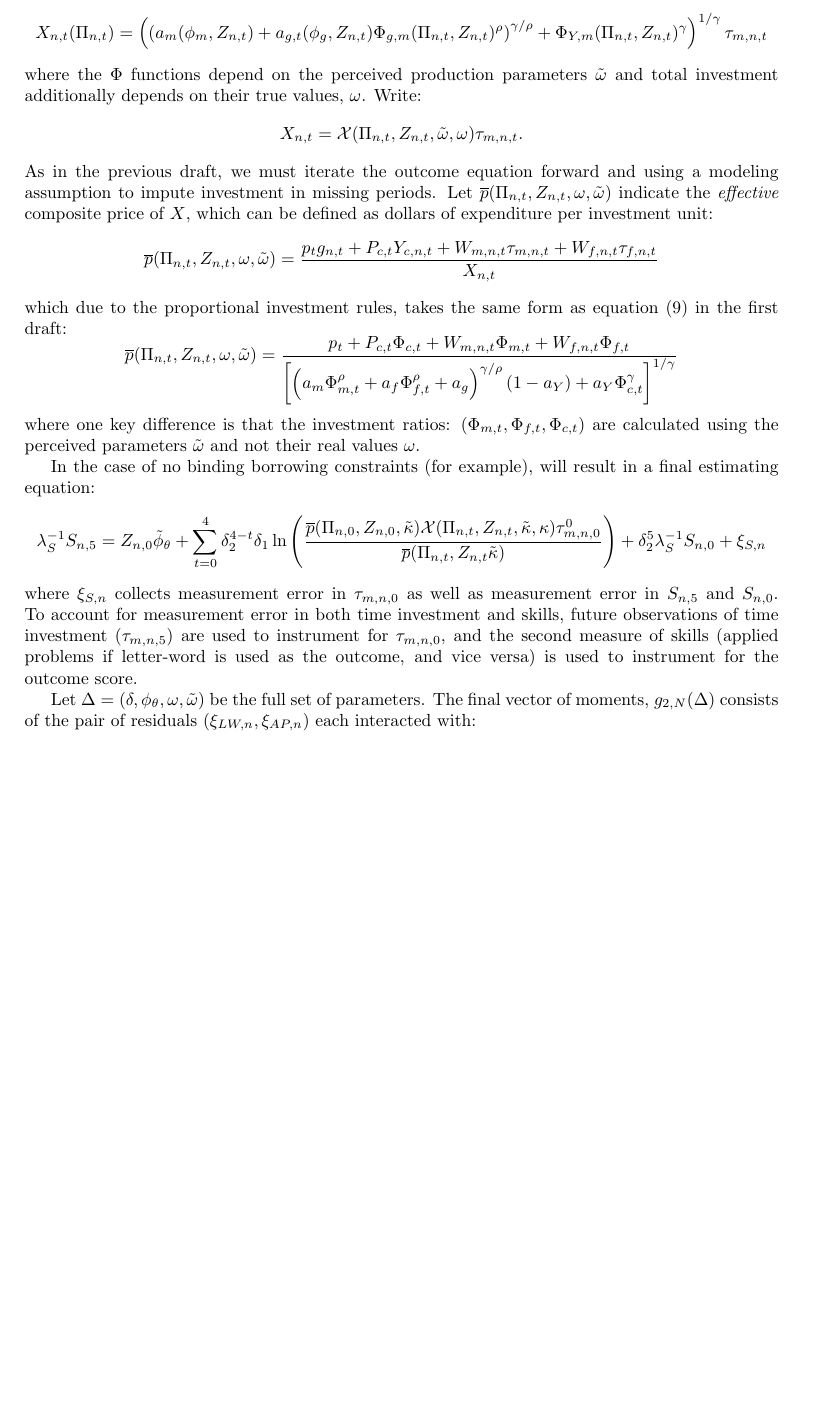
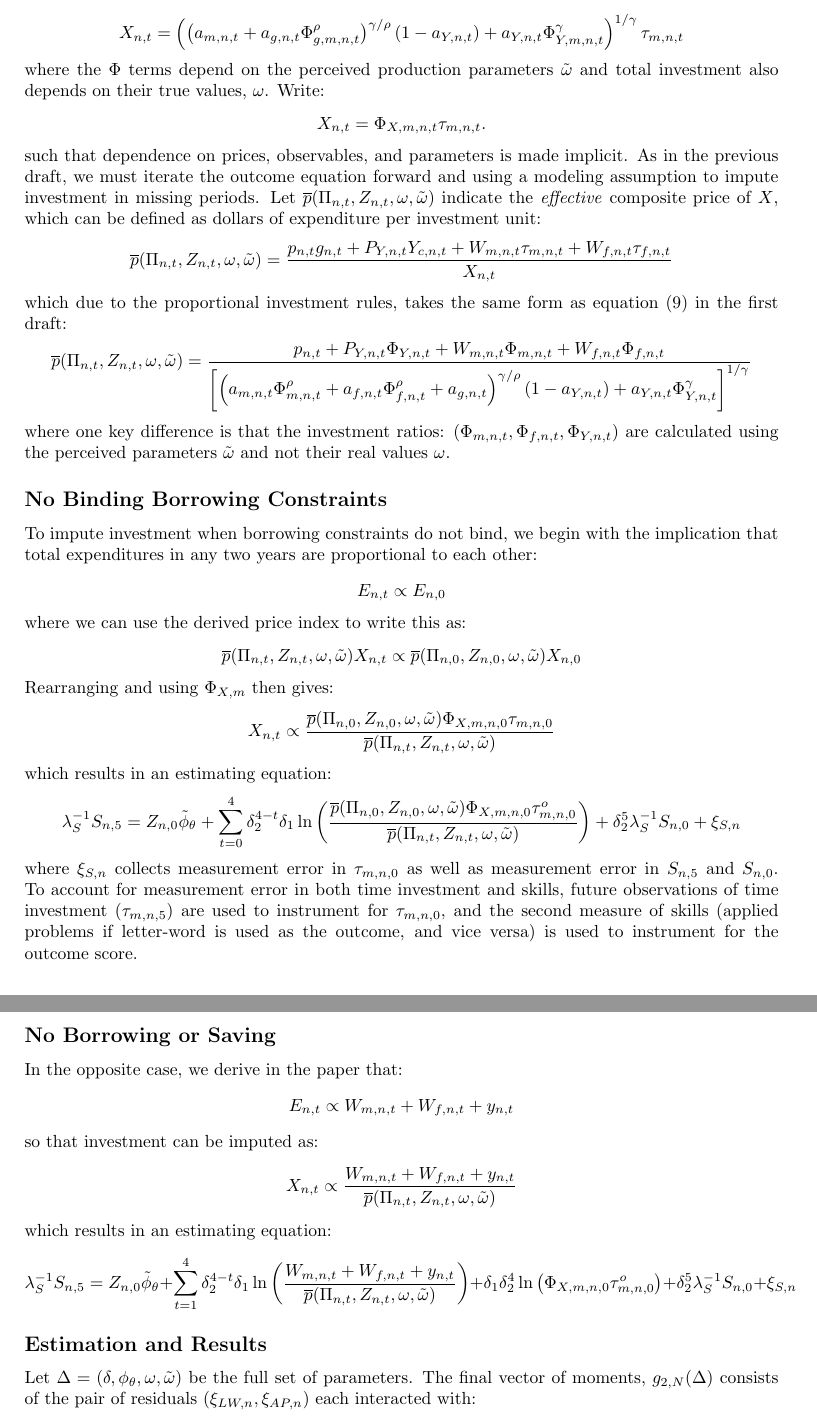
Before and after one commit to josephmullins/ChildSkillProduction, a LaTeX document (notes/results_new.tex): part of page 3 of 8 before the commit and two parts of pages 3 and 4 of 8 after it, the two joined at a grey line, cut so that both start at the same text, the shorter picture padded with empty space. Compiled offline with pdfLaTeX.

Commit message:
updated notes

```diff
--- a/notes/results_new.tex
+++ b/notes/results_new.tex
@@ -51,22 +51,40 @@ is asymptotically standard normal under the null. Here, $\xi_{Y,m,n,t}$ is the r
 
 Next, the intratemporal moment conditions are expanded to include intertemporal moment conditions on skill outcomes. Differently from the original approach, the overall input $X_{n,t}$ may be imputed using separate relative demand parameters. For the case of single mothers (for example) this is:
 
-\[ X_{n,t}(\Pi_{n,t}) = \left(\left(a_{m}(\phi_{m},Z_{n,t}) + a_{g,t}(\phi_{g},Z_{n,t})\Phi_{g,m}(\Pi_{n,t},Z_{n,t})^\rho\right)^{\gamma/
-\rho} + \Phi_{Y,m}(\Pi_{n,t},Z_{n,t})^\gamma\right)^{1/\gamma}\tau_{m,n,t}
+\[ X_{n,t} = \left(\left(a_{m,n,t} + a_{g,n,t}\Phi_{g,m,n,t}^\rho\right)^{\gamma/
+\rho}(1-a_{Y,n,t}) + a_{Y,n,t}\Phi_{Y,m,n,t}^\gamma\right)^{1/\gamma}\tau_{m,n,t}
  \]
-where the $\Phi$ functions depend on the perceived production parameters $\tilde{\omega}$ and total investment additionally depends on their true values, $\omega$. Write:
-\[ X_{n,t} = \mathcal{X}(\Pi_{n,t},Z_{n,t},\tilde{\omega},\omega)\tau_{m,n,t}.\]
+where the $\Phi$ terms depend on the perceived production parameters $\tilde{\omega}$ and total investment also depends on their true values, $\omega$. Write:
+\[ X_{n,t} = \Phi_{X,m,n,t}\tau_{m,n,t}.\]
+such that dependence on prices, observables, and parameters is made implicit.
 As in the previous draft, we must iterate the outcome equation forward and using a modeling assumption to impute investment in missing periods. Let $\overline{p}(\Pi_{n,t},Z_{n,t},\omega,\tilde{\omega})$ indicate the \emph{effective} composite price of $X$, which can be defined as dollars of expenditure per investment unit:
-\[ \overline{p}(\Pi_{n,t},Z_{n,t},\omega,\tilde{\omega}) = \frac{p_{t}g_{n,t}+P_{c,t}Y_{c,n,t}+W_{m,n,t}\tau_{m,n,t}+W_{f,n,t}\tau_{f,n,t}}{X_{n,t}} \]
+\[ \overline{p}(\Pi_{n,t},Z_{n,t},\omega,\tilde{\omega}) = \frac{p_{n,t}g_{n,t}+P_{Y,n,t}Y_{c,n,t}+W_{m,n,t}\tau_{m,n,t}+W_{f,n,t}\tau_{f,n,t}}{X_{n,t}} \]
 which due to the proportional investment rules, takes the same form as equation (9) in the first draft:
-\[ \overline{p}(\Pi_{n,t},Z_{n,t},\omega,\tilde{\omega}) = \frac{p_{t}+P_{c,t}\Phi_{c,t}+W_{m,n,t}\Phi_{m,t}+W_{f,n,t}\Phi_{f,t}}{\left[\left(a_{m}\Phi_{m,t}^\rho+a_{f}\Phi_{f,t}^\rho+a_{g}\right)^{\gamma / \rho}(1-a_{Y}) + a_{Y}\Phi_{c,t}^{\gamma}\right]^{1/\gamma}} \]
-where one key difference is that the investment ratios: $(\Phi_{m,t},\Phi_{f,t},\Phi_{c,t})$ are calculated using the perceived parameters $\tilde{\omega}$ and not their real values $\omega$.
+\[ \overline{p}(\Pi_{n,t},Z_{n,t},\omega,\tilde{\omega}) = \frac{p_{n,t}+P_{Y,n,t}\Phi_{Y,n,t}+W_{m,n,t}\Phi_{m,n,t}+W_{f,n,t}\Phi_{f,n,t}}{\left[\left(a_{m,n,t}\Phi_{m,n,t}^\rho+a_{f,n,t}\Phi_{f,n,t}^\rho+a_{g,n,t}\right)^{\gamma / \rho}(1-a_{Y,n,t}) + a_{Y,n,t}\Phi_{Y,n,t}^{\gamma}\right]^{1/\gamma}} \]
+where one key difference is that the investment ratios: $(\Phi_{m,n,t},\Phi_{f,n,t},\Phi_{Y,n,t})$ are calculated using the perceived parameters $\tilde{\omega}$ and not their real values $\omega$.
 
-In the case of no binding borrowing constraints (for example), will result in a final estimating equation:
+\subsection*{No Binding Borrowing Constraints}
 
-\[\lambda^{-1}_{S}S_{n,5} = Z_{n,0}\tilde{\phi}_\theta + \sum_{t=0}^4\delta_{2}^{4-t}\delta_{1}\ln\left(\frac{\overline{p}(\Pi_{n,0},Z_{n,0},\tilde{\kappa})\mathcal{X}(\Pi_{n,t},Z_{n,t},\tilde{\kappa},\kappa)\tau^0_{m,n,0}}{\overline{p}(\Pi_{n,t},Z_{n,t}\tilde{\kappa})}\right) + \delta^5_{2}\lambda_{S}^{-1}S_{n,0} + \xi_{S,n} \]
+To impute investment when borrowing constraints do not bind, we begin with the implication that total expenditures in any two years are proportional to each other:
+
+\[ E_{n,t} \propto E_{n,0} \]
+where we can use the derived price index to write this as:
+\[ \overline{p}(\Pi_{n,t},Z_{n,t},\omega,\tilde{\omega})X_{n,t} \propto \overline{p}(\Pi_{n,0},Z_{n,0},\omega,\tilde{\omega})X_{n,0} \]
+Rearranging and using $\Phi_{X,m}$ then gives:
+\[ X_{n,t} \propto \frac{\overline{p}(\Pi_{n,0},Z_{n,0},\omega,\tilde{\omega})\Phi_{X,m,n,0}\tau_{m,n,0}}{\overline{p}(\Pi_{n,t},Z_{n,t},\omega,\tilde{\omega})}\]
+which results in an estimating equation:
+\[\lambda^{-1}_{S}S_{n,5} = Z_{n,0}\tilde{\phi}_\theta + \sum_{t=0}^4\delta_{2}^{4-t}\delta_{1}\ln\left(\frac{\overline{p}(\Pi_{n,0},Z_{n,0},\omega,\tilde{\omega})\Phi_{X,m,n,0}\tau^{o}_{m,n,0}}{\overline{p}(\Pi_{n,t},Z_{n,t},\omega,\tilde{\omega})}\right) + \delta^5_{2}\lambda_{S}^{-1}S_{n,0} + \xi_{S,n} \]
 where $\xi_{S,n}$ collects measurement error in $\tau_{m,n,0}$ as well as measurement error in $S_{n,5}$ and $S_{n,0}$. To account for measurement error in both time investment and skills, future observations of time investment ($\tau_{m,n,5}$) are used to instrument for $\tau_{m,n,0}$, and the second measure of skills (applied problems if letter-word is used as the outcome, and vice versa) is used to instrument for the outcome score.
 
+\subsection*{No Borrowing or Saving}
+In the opposite case, we derive in the paper that:
+\[ E_{n,t} \propto W_{m,n,t}+W_{f,n,t}+y_{n,t} \]
+so that investment can be imputed as:
+\[ X_{n,t} \propto \frac{W_{m,n,t}+W_{f,n,t}+y_{n,t}}{\overline{p}(\Pi_{n,t},Z_{n,t},\omega,\tilde{\omega})} \]
+which results in an estimating equation:
+\[\lambda^{-1}_{S}S_{n,5} = Z_{n,0}\tilde{\phi}_\theta + \sum_{t=1}^4\delta_{2}^{4-t}\delta_{1}\ln\left(\frac{W_{m,n,t}+W_{f,n,t}+y_{n,t}}{\overline{p}(\Pi_{n,t},Z_{n,t},\omega,\tilde{\omega})}\right) + \delta_{1}\delta_{2}^4\ln\left(\Phi_{X,m,n,0}\tau^{o}_{m,n,0}\right) + \delta^5_{2}\lambda_{S}^{-1}S_{n,0} + \xi_{S,n} \]
+
+\subsection*{Estimation and Results}
 Let $\Delta=(\delta,\phi_{\theta},\omega,\tilde{\omega})$ be the full set of parameters. The final vector of moments, $g_{2,N}(\Delta)$ consists of the pair of residuals $(\xi_{LW,n},\xi_{AP,n})$ each interacted with:
 \begin{itemize}
     \item The vector of observables allowed to determine $\theta$.
```
Also changed, not shown: notes/results_new.pdf, notes/results_new.tex (12 more changed lines), 3 other files.
